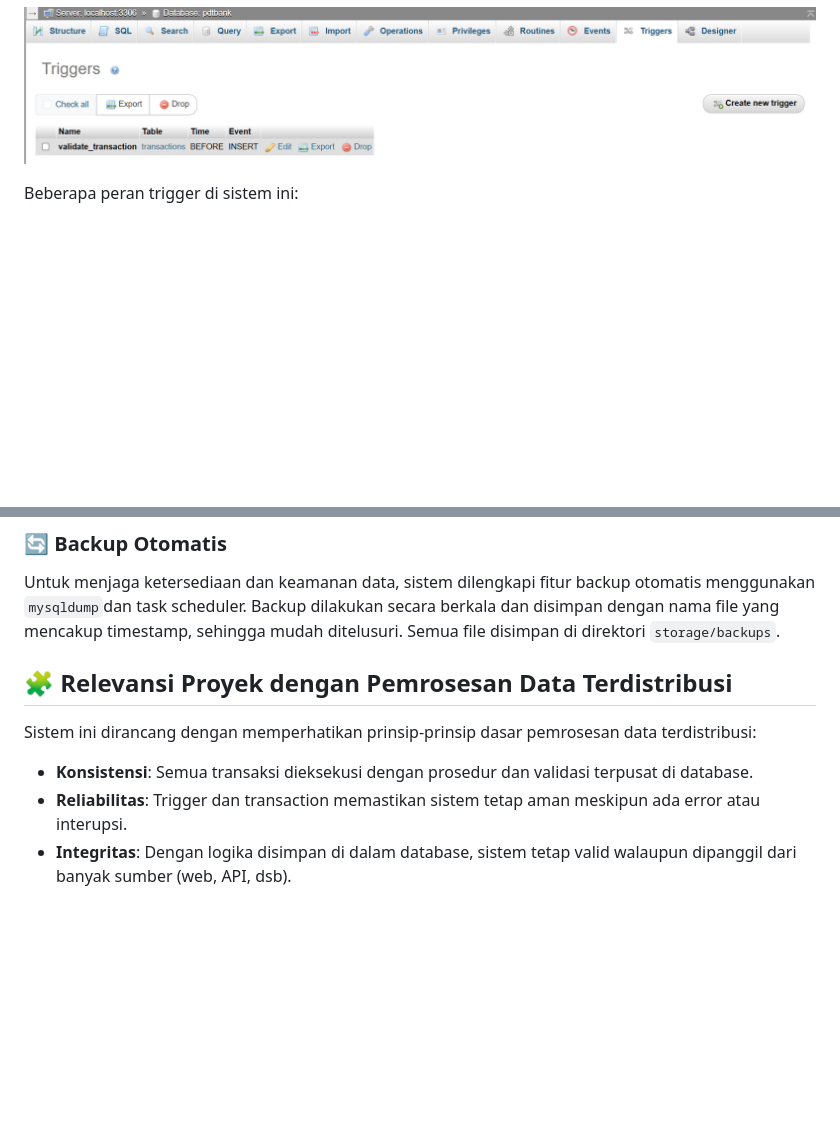
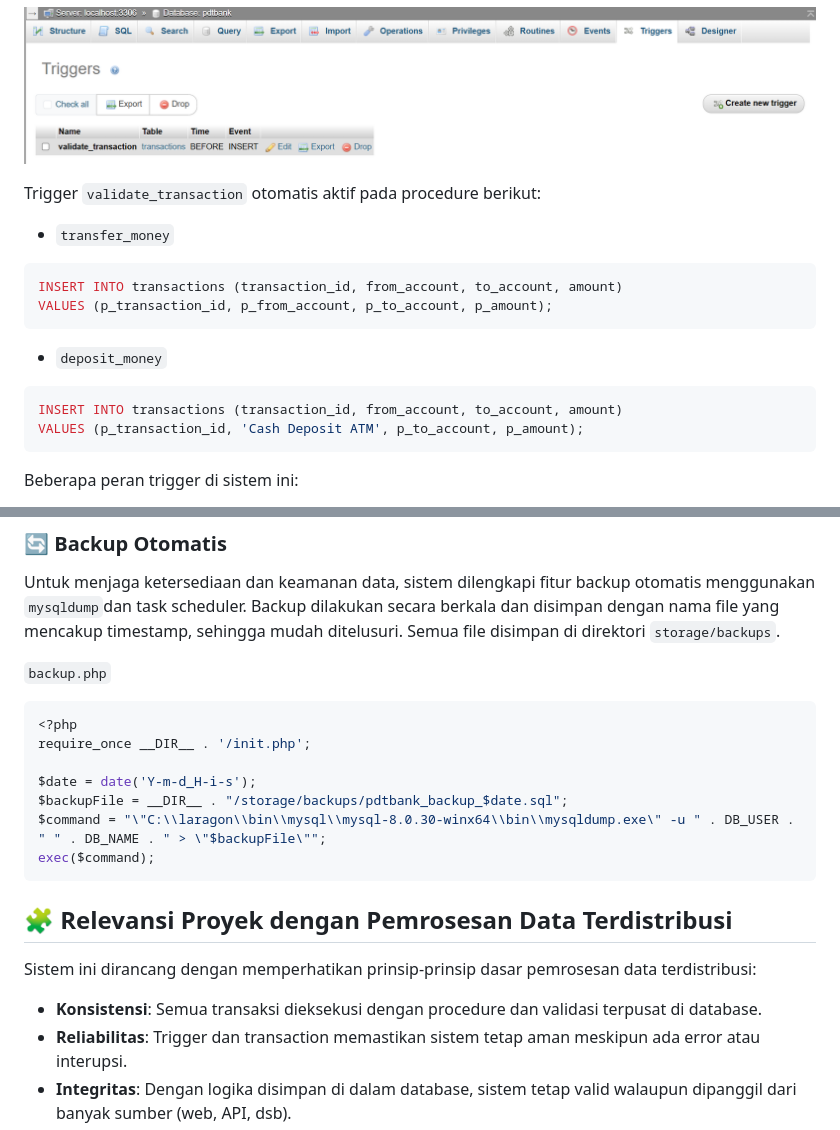
Before and after one commit to dinisoraya/pdtbank, a Markdown page: README.md, 2 parts joined by grey strips. Drawn GitHub-style; blank space fills up the shorter version.

````diff
--- a/README.md
+++ b/README.md
@@ -25,6 +49,18 @@ Dengan menyimpan proses-proses ini di sisi database, sistem menjaga integritas d
 Trigger `validate_transaction` berfungsi sebagai sistem pengaman otomatis yang aktif sebelum data masuk ke dalam tabel. Seperti palang pintu yang hanya terbuka jika syarat tertentu terpenuhi, trigger mencegah input data yang tidak valid atau berisiko merusak integritas sistem.
 
 ![Trigger](assets/img/trigger.png)
+
+Trigger `validate_transaction` otomatis aktif pada procedure berikut:
+* ```transfer_money```
+```sql
+INSERT INTO transactions (transaction_id, from_account, to_account, amount)
+VALUES (p_transaction_id, p_from_account, p_to_account, p_amount);
+```
+* ```deposit_money```
+```sql
+INSERT INTO transactions (transaction_id, from_account, to_account, amount)
+VALUES (p_transaction_id, 'Cash Deposit ATM', p_to_account, p_amount);
+```
 
 Beberapa peran trigger di sistem ini:
 * Menolak transaksi ke akun yang invalid.
@@ -53,8 +171,20 @@ Penggunaan function seperti ini mencerminkan praktik pemisahan logika bisnis di
 
 ### 🔄 Backup Otomatis
 Untuk menjaga ketersediaan dan keamanan data, sistem dilengkapi fitur backup otomatis menggunakan `mysqldump`dan task scheduler. Backup dilakukan secara berkala dan disimpan dengan nama file yang mencakup timestamp, sehingga mudah ditelusuri. Semua file disimpan di direktori `storage/backups`.
+
+`backup.php`
+```php
+<?php
+require_once __DIR__ . '/init.php';
+
+$date = date('Y-m-d_H-i-s');
+$backupFile = __DIR__ . "/storage/backups/pdtbank_backup_$date.sql";
+$command = "\"C:\\laragon\\bin\\mysql\\mysql-8.0.30-winx64\\bin\\mysqldump.exe\" -u " . DB_USER . " " . DB_NAME . " > \"$backupFile\"";
+exec($command);
+```
+
 ## 🧩 Relevansi Proyek dengan Pemrosesan Data Terdistribusi
 Sistem ini dirancang dengan memperhatikan prinsip-prinsip dasar pemrosesan data terdistribusi:
-* **Konsistensi**: Semua transaksi dieksekusi dengan prosedur dan validasi terpusat di database.
+* **Konsistensi**: Semua transaksi dieksekusi dengan procedure dan validasi terpusat di database.
 * **Reliabilitas**: Trigger dan transaction memastikan sistem tetap aman meskipun ada error atau interupsi.
 * **Integritas**: Dengan logika disimpan di dalam database, sistem tetap valid walaupun dipanggil dari banyak sumber (web, API, dsb).
````
Also changed, not shown: other parts of README.md (+114 -8 lines).
